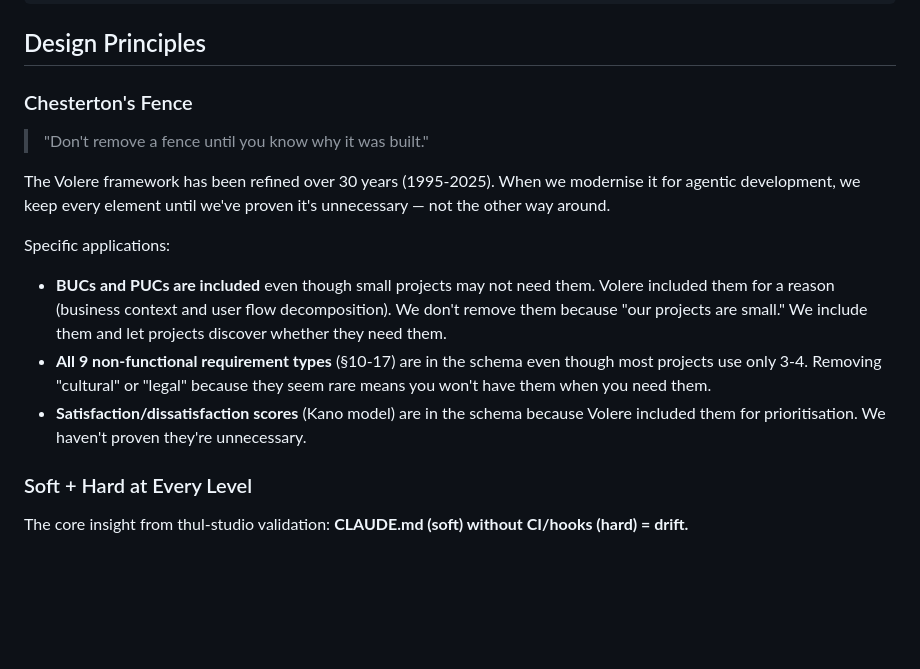
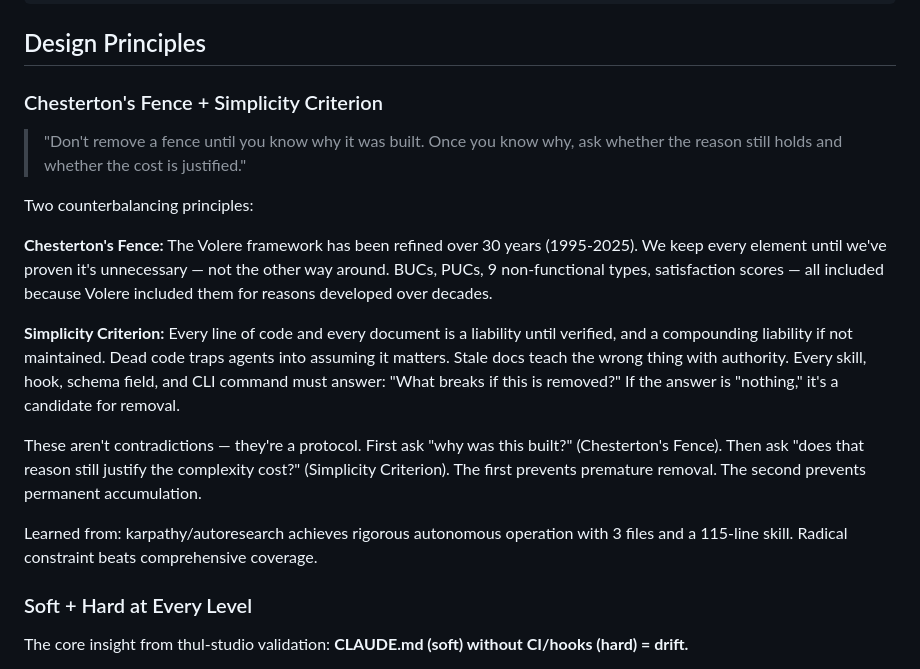
Before and after one commit to ulleberg/volere-requirement, a Markdown page: ARCHITECTURE.md, the part around the change. Rendered like a GitHub page; blank space fills up the shorter version.

```diff
--- a/ARCHITECTURE.md
+++ b/ARCHITECTURE.md
@@ -97,16 +97,19 @@ Implementation                          Static Analysis
 
 ## Design Principles
 
-### Chesterton's Fence
+### Chesterton's Fence + Simplicity Criterion
 
-> "Don't remove a fence until you know why it was built."
+> "Don't remove a fence until you know why it was built. Once you know why, ask whether the reason still holds and whether the cost is justified."
 
-The Volere framework has been refined over 30 years (1995-2025). When we modernise it for agentic development, we keep every element until we've proven it's unnecessary — not the other way around.
+Two counterbalancing principles:
 
-Specific applications:
-- **BUCs and PUCs are included** even though small projects may not need them. Volere included them for a reason (business context and user flow decomposition). We don't remove them because "our projects are small." We include them and let projects discover whether they need them.
-- **All 9 non-functional requirement types** (§10-17) are in the schema even though most projects use only 3-4. Removing "cultural" or "legal" because they seem rare means you won't have them when you need them.
-- **Satisfaction/dissatisfaction scores** (Kano model) are in the schema because Volere included them for prioritisation. We haven't proven they're unnecessary.
+**Chesterton's Fence:** The Volere framework has been refined over 30 years (1995-2025). We keep every element until we've proven it's unnecessary — not the other way around. BUCs, PUCs, 9 non-functional types, satisfaction scores — all included because Volere included them for reasons developed over decades.
+
+**Simplicity Criterion:** Every line of code and every document is a liability until verified, and a compounding liability if not maintained. Dead code traps agents into assuming it matters. Stale docs teach the wrong thing with authority. Every skill, hook, schema field, and CLI command must answer: "What breaks if this is removed?" If the answer is "nothing," it's a candidate for removal.
+
+These aren't contradictions — they're a protocol. First ask "why was this built?" (Chesterton's Fence). Then ask "does that reason still justify the complexity cost?" (Simplicity Criterion). The first prevents premature removal. The second prevents permanent accumulation.
+
+Learned from: karpathy/autoresearch achieves rigorous autonomous operation with 3 files and a 115-line skill. Radical constraint beats comprehensive coverage.
 
 ### Soft + Hard at Every Level
 
```
Also changed, not shown: docs/insights/session-2026-03-31-dogfooding.md (added, +65 -0 lines).
